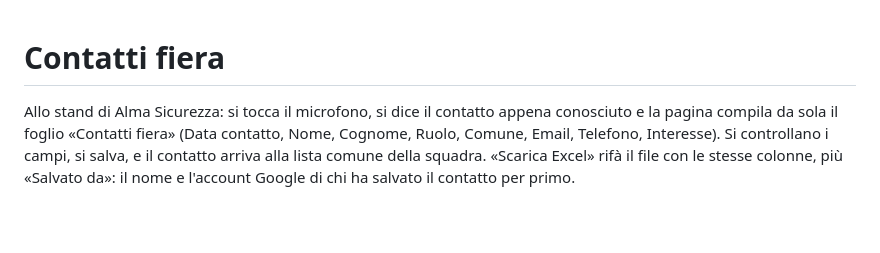
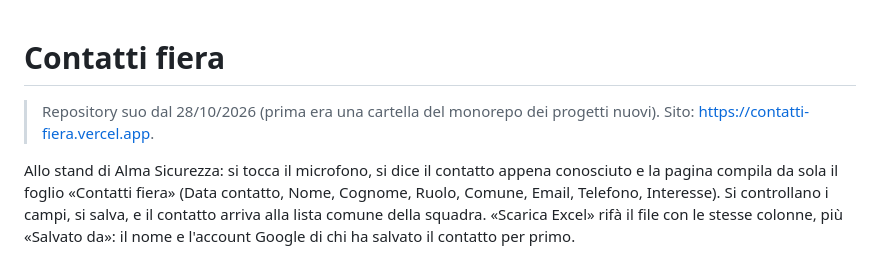
Before and after one commit to darioricci1/contatti-fiera, a Markdown page: README.md, the part around the change. Drawn GitHub-style; blank space fills up the shorter version.

Commit message:
Repository suo: note di trasloco
Co-Authored-By: Claude Opus 5.5 <noreply@anthropic.com>
Claude-Session: https://claude.ai/code/session_01Ai2UDEfaXg6Y7TVjkEJsyV

```diff
--- a/README.md
+++ b/README.md
@@ -1,4 +1,6 @@
 # Contatti fiera
+
+> Repository suo dal 28/10/2026 (prima era una cartella del monorepo dei progetti nuovi). Sito: https://contatti-fiera.vercel.app.
 
 <!-- version: 0.8.0 -->
 
```
